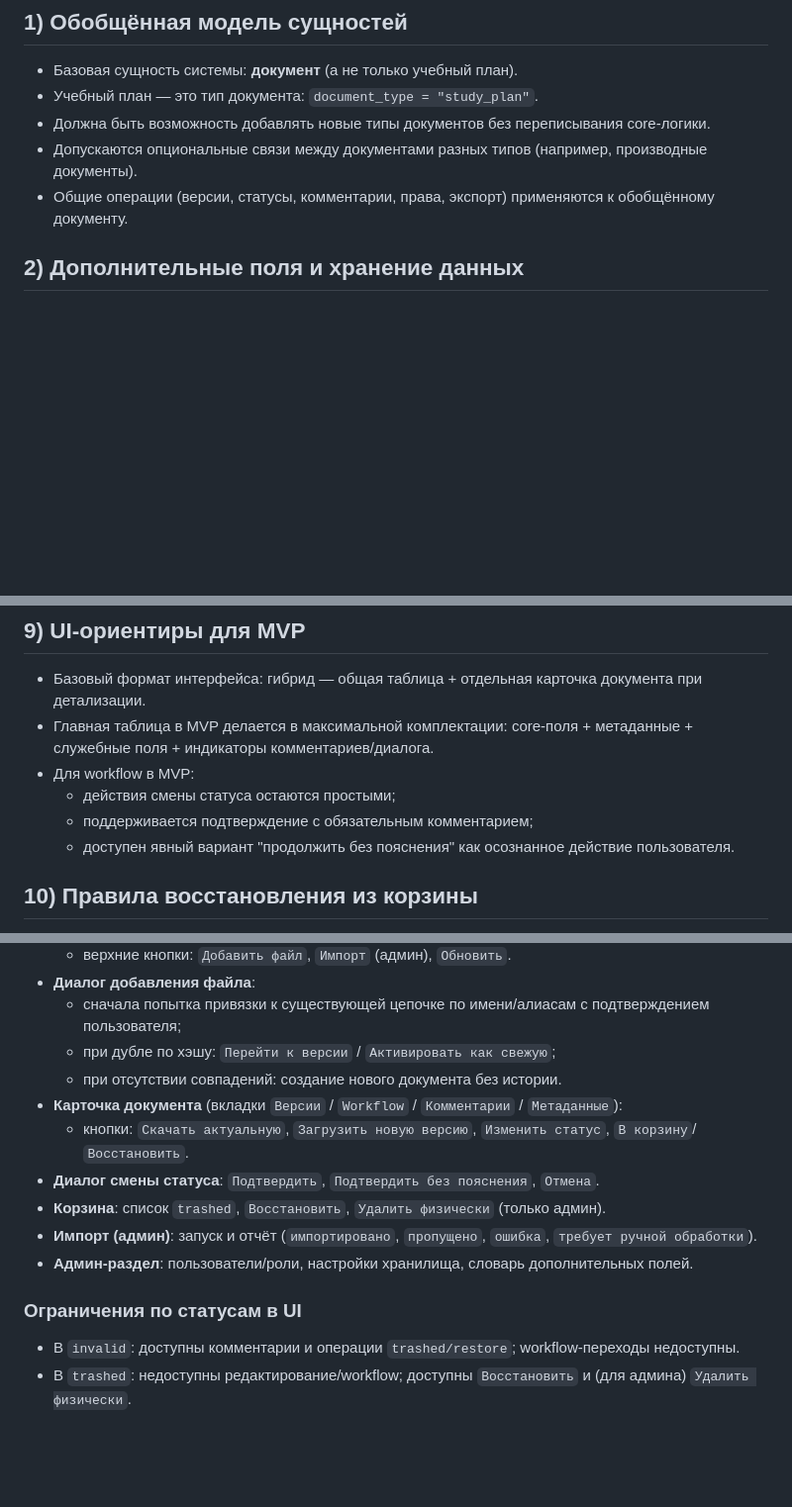
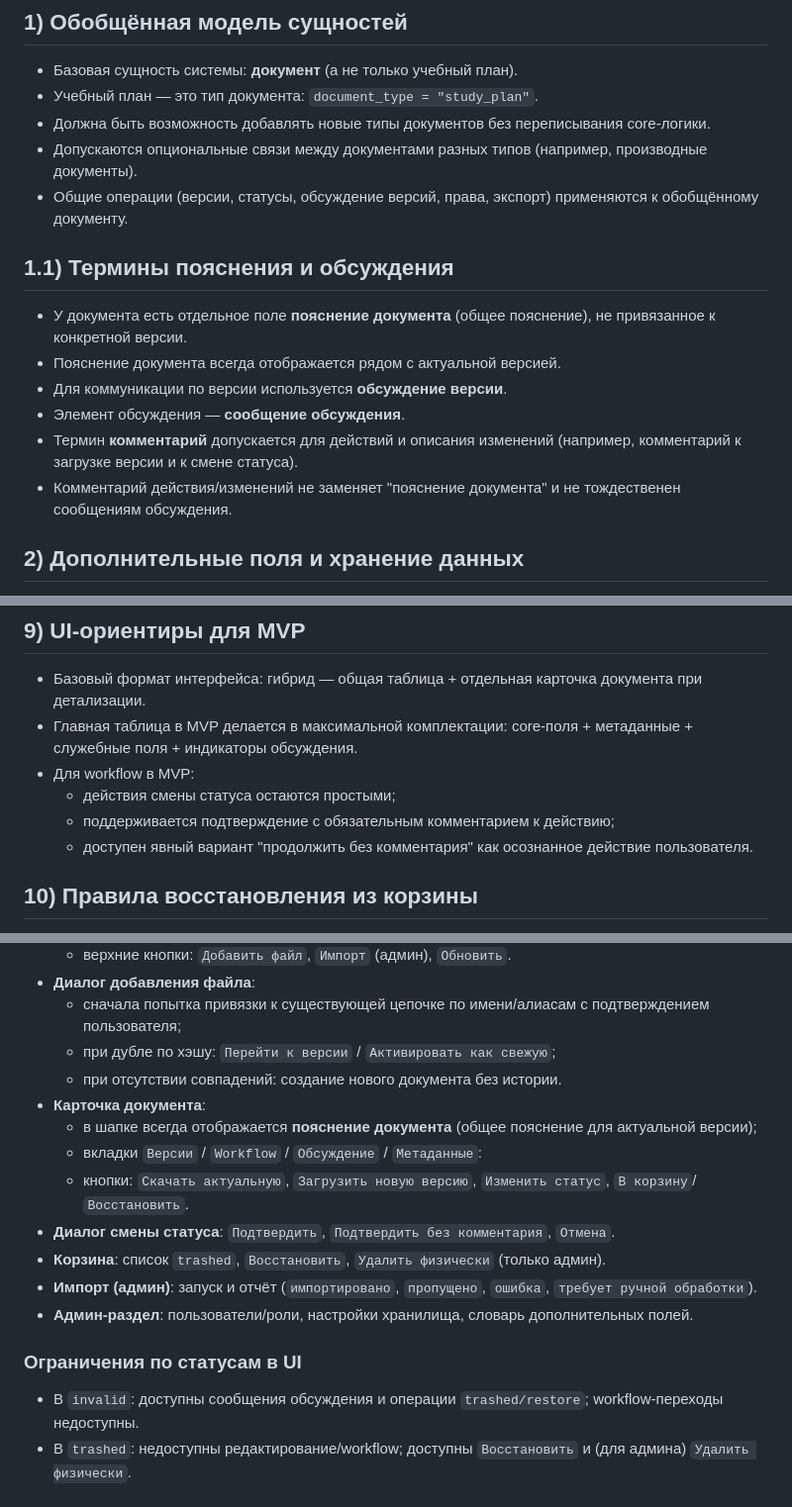
Before and after one commit to levindanil05/Graduate-work, a Markdown page: docs/Сервис для PLX.md, 3 parts joined by grey strips. Shown at 99% size. Drawn GitHub-style; blank space fills up the shorter version.

```diff
--- a/docs/Сервис для PLX.md
+++ b/docs/Сервис для PLX.md
@@ -153,7 +153,16 @@ return {
 - Учебный план — это тип документа: `document_type = "study_plan"`.
 - Должна быть возможность добавлять новые типы документов без переписывания core-логики.
 - Допускаются опциональные связи между документами разных типов (например, производные документы).
-- Общие операции (версии, статусы, комментарии, права, экспорт) применяются к обобщённому документу.
+- Общие операции (версии, статусы, обсуждение версий, права, экспорт) применяются к обобщённому документу.
+
+## 1.1) Термины пояснения и обсуждения
+
+- У документа есть отдельное поле **пояснение документа** (общее пояснение), не привязанное к конкретной версии.
+- Пояснение документа всегда отображается рядом с актуальной версией.
+- Для коммуникации по версии используется **обсуждение версии**.
+- Элемент обсуждения — **сообщение обсуждения**.
+- Термин **комментарий** допускается для действий и описания изменений (например, комментарий к загрузке версии и к смене статуса).
+- Комментарий действия/изменений не заменяет "пояснение документа" и не тождественен сообщениям обсуждения.
 
 ## 2) Дополнительные поля и хранение данных
 
@@ -224,11 +233,11 @@ return {
 ## 9) UI-ориентиры для MVP
 
 - Базовый формат интерфейса: гибрид — общая таблица + отдельная карточка документа при детализации.
-- Главная таблица в MVP делается в максимальной комплектации: core-поля + метаданные + служебные поля + индикаторы комментариев/диалога.
+- Главная таблица в MVP делается в максимальной комплектации: core-поля + метаданные + служебные поля + индикаторы обсуждения.
 - Для workflow в MVP:
   - действия смены статуса остаются простыми;
-  - поддерживается подтверждение с обязательным комментарием;
-  - доступен явный вариант "продолжить без пояснения" как осознанное действие пользователя.
+  - поддерживается подтверждение с обязательным комментарием к действию;
+  - доступен явный вариант "продолжить без комментария" как осознанное действие пользователя.
 
 ## 10) Правила восстановления из корзины
 
@@ -302,15 +311,17 @@ return {
   - сначала попытка привязки к существующей цепочке по имени/алиасам с подтверждением пользователя;
   - при дубле по хэшу: `Перейти к версии` / `Активировать как свежую`;
   - при отсутствии совпадений: создание нового документа без истории.
-- **Карточка документа** (вкладки `Версии` / `Workflow` / `Комментарии` / `Метаданные`):
+- **Карточка документа**:
+  - в шапке всегда отображается **пояснение документа** (общее пояснение для актуальной версии);
+  - вкладки `Версии` / `Workflow` / `Обсуждение` / `Метаданные`:
   - кнопки: `Скачать актуальную`, `Загрузить новую версию`, `Изменить статус`, `В корзину`/`Восстановить`.
-- **Диалог смены статуса**: `Подтвердить`, `Подтвердить без пояснения`, `Отмена`.
+- **Диалог смены статуса**: `Подтвердить`, `Подтвердить без комментария`, `Отмена`.
 - **Корзина**: список `trashed`, `Восстановить`, `Удалить физически` (только админ).
 - **Импорт (админ)**: запуск и отчёт (`импортировано`, `пропущено`, `ошибка`, `требует ручной обработки`).
 - **Админ-раздел**: пользователи/роли, настройки хранилища, словарь дополнительных полей.
 
 ### Ограничения по статусам в UI
-- В `invalid`: доступны комментарии и операции `trashed/restore`; workflow-переходы недоступны.
+- В `invalid`: доступны сообщения обсуждения и операции `trashed/restore`; workflow-переходы недоступны.
 - В `trashed`: недоступны редактирование/workflow; доступны `Восстановить` и (для админа) `Удалить физически`.
 
 # Материалы.
```
Also changed, not shown: other parts of docs/Сервис для PLX.md (+1 -1 lines), docs/planing-2605010.md (+25 -12 lines).
